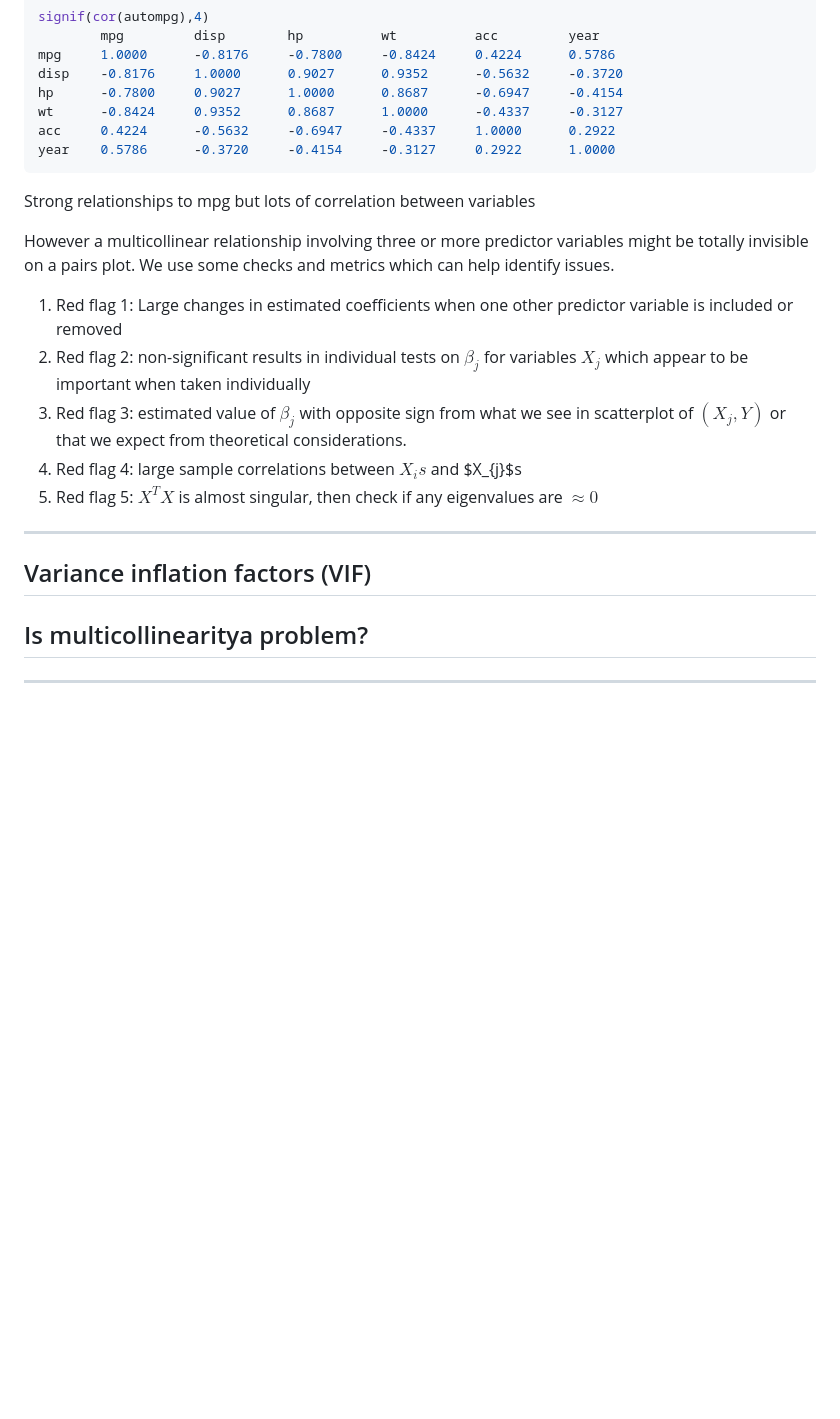
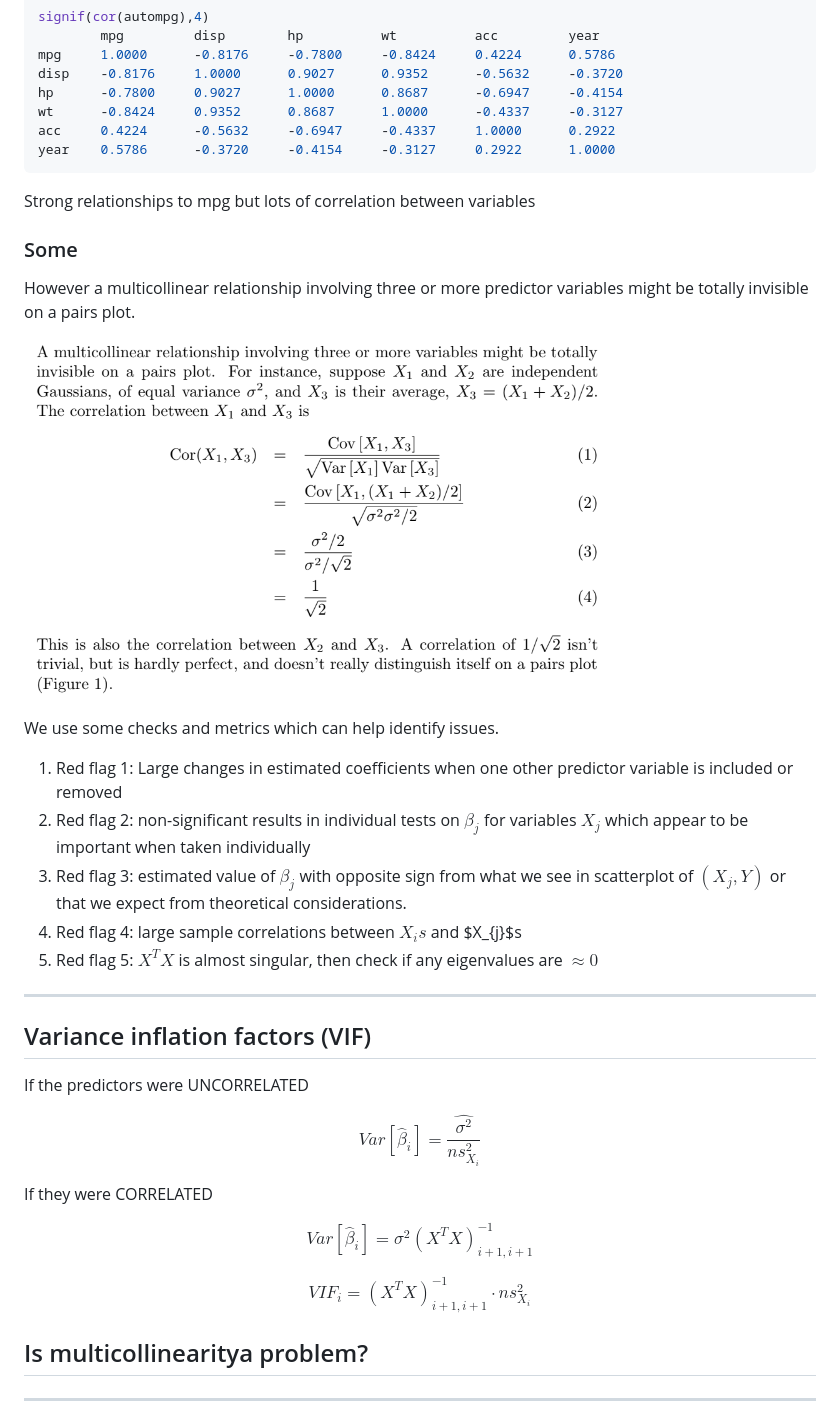
Before and after one commit to PayThePizzo/Predictive-Analysis-Notes, a Markdown page: Theory/8 - COLINEARITY.md, the part around the change. GitHub-like rendering; pictures changed too: resources/multicex.png (added); blank space fills up the shorter version.

````diff
--- a/Theory/8 - COLINEARITY.md
+++ b/Theory/8 - COLINEARITY.md
@@ -76,8 +76,13 @@ year    0.5786      -0.3720     -0.4154     -0.3127     0.2922      1.0000
 ```
 Strong relationships to mpg but lots of correlation between variables
 
+### Some
 However a multicollinear relationship involving three or more predictor variables might be
-totally invisible on a pairs plot. We use some checks and metrics which can help identify issues.
+totally invisible on a pairs plot.
+
+![multicex](https://github.com/PayThePizzo/Predictive-Analysis-Notes/blob/main/resources/multicex.png?raw=TRUE)
+
+We use some checks and metrics which can help identify issues.
 1. Red flag 1: Large changes in estimated coefficients when one other predictor variable is included or removed
 2. Red flag 2: non-significant results in individual tests on $\beta_{j}$ for variables $X_{j}$ which appear to be important when taken individually
 3. Red flag 3: estimated value of $\beta_{j}$ with opposite sign from what we see in scatterplot of $(X_{j}, Y)$ or that we expect from theoretical considerations.
@@ -87,8 +92,17 @@ totally invisible on a pairs plot. We use some checks and metrics which can help
 ---
 
 ## Variance inflation factors (VIF)
+If the predictors were UNCORRELATED
+
+$$Var\left[ \hat{\beta}_{i} \right] = \frac{\hat{\sigma^{2}}}{ns_{X_{i}}^{2}}$$
+
+If they were CORRELATED
+
+$$Var\left[ \hat{\beta}_{i} \right] = \sigma^{2}(X^{T}X)_{i+1,i+1}^{-1}$$
 
 
+
+$$ VIF_{i} =(X^{T}X)_{i+1,i+1}^{-1} \cdot ns_{X_{i}}^{2}$$
 
 ## Is multicollinearitya problem?
 
````
